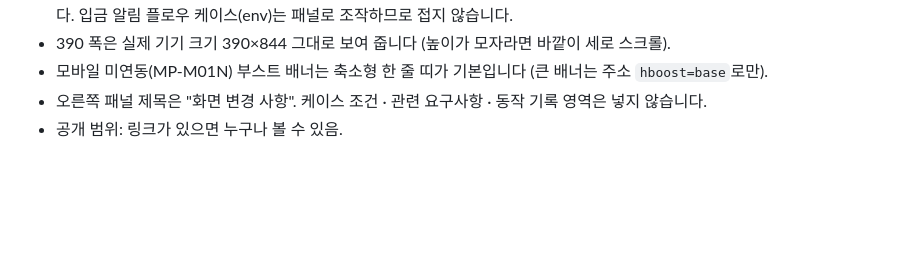
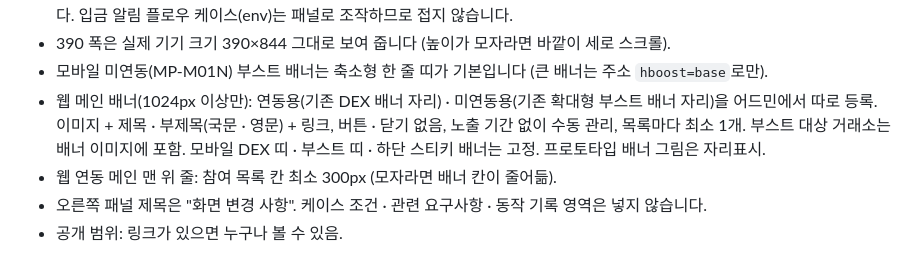
Before and after one commit to W-Traveler/tethermax-main-proto, a Markdown page: CLAUDE.md, the part around the change. Drawn GitHub-style; blank space fills up the shorter version.

Commit message:
CLAUDE.md: 웹 메인 배너 · 참여 목록 최소 폭 결정 추가
문서 반영: 없음

Co-Authored-By: Claude Opus 5.5 <noreply@anthropic.com>
Claude-Session: https://claude.ai/code/session_01SXYzvW3W7uuzEAjvuA54Hy

```diff
--- a/CLAUDE.md
+++ b/CLAUDE.md
@@ -77,6 +77,8 @@
 - 팝업 · 시트가 열리면 변경 사항 패널을 잠시 접고, 팝업 뒤 화면을 가리키는 번호는 숨깁니다. 팝업이 닫히면 패널이 다시 열립니다. 입금 알림 플로우 케이스(env)는 패널로 조작하므로 접지 않습니다.
 - 390 폭은 실제 기기 크기 390×844 그대로 보여 줍니다 (높이가 모자라면 바깥이 세로 스크롤).
 - 모바일 미연동(MP-M01N) 부스트 배너는 축소형 한 줄 띠가 기본입니다 (큰 배너는 주소 `hboost=base`로만).
+- 웹 메인 배너(1024px 이상만): 연동용(기존 DEX 배너 자리) · 미연동용(기존 확대형 부스트 배너 자리)을 어드민에서 따로 등록. 이미지 + 제목 · 부제목(국문 · 영문) + 링크, 버튼 · 닫기 없음, 노출 기간 없이 수동 관리, 목록마다 최소 1개. 부스트 대상 거래소는 배너 이미지에 포함. 모바일 DEX 띠 · 부스트 띠 · 하단 스티키 배너는 고정. 프로토타입 배너 그림은 자리표시.
+- 웹 연동 메인 맨 위 줄: 참여 목록 칸 최소 300px (모자라면 배너 칸이 줄어듦).
 - 오른쪽 패널 제목은 "화면 변경 사항". 케이스 조건 · 관련 요구사항 · 동작 기록 영역은 넣지 않습니다.
 - 공개 범위: 링크가 있으면 누구나 볼 수 있음.
 
```
